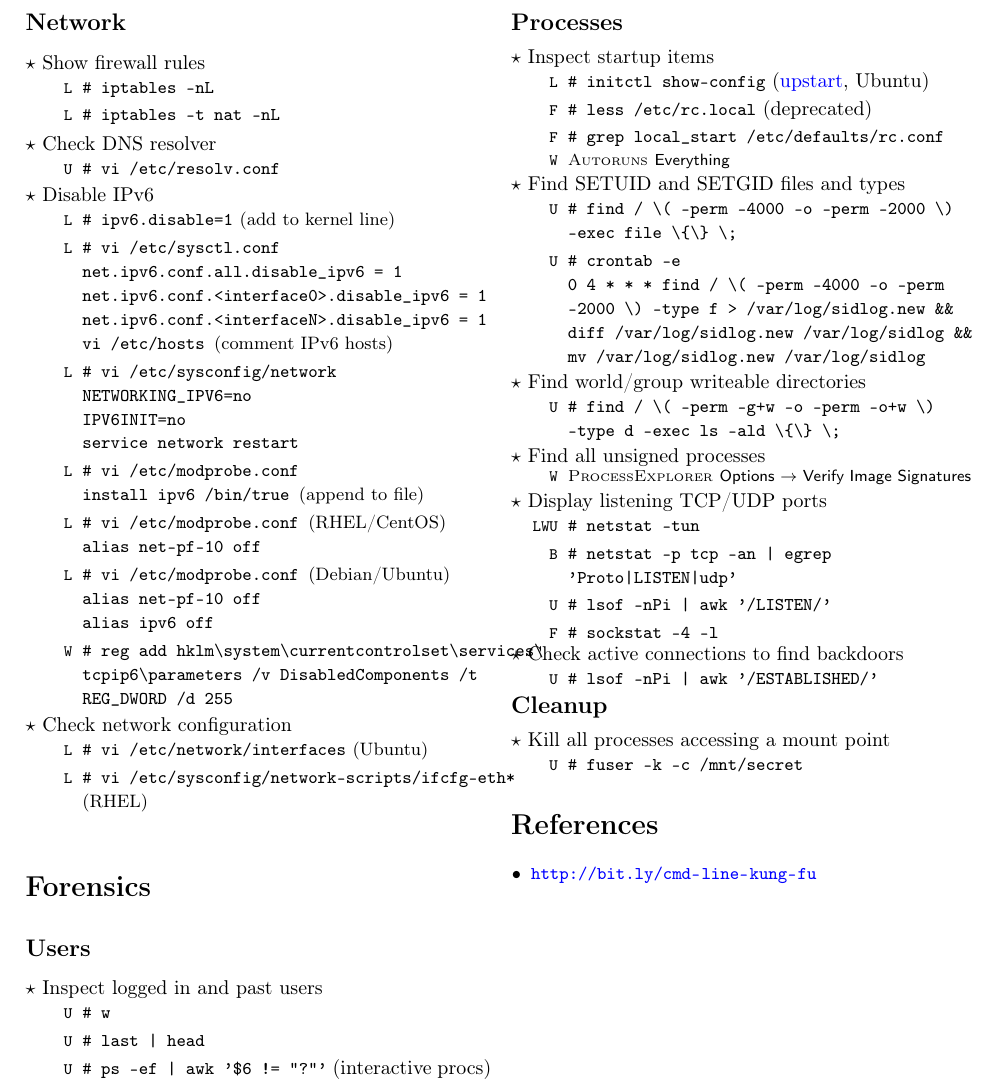
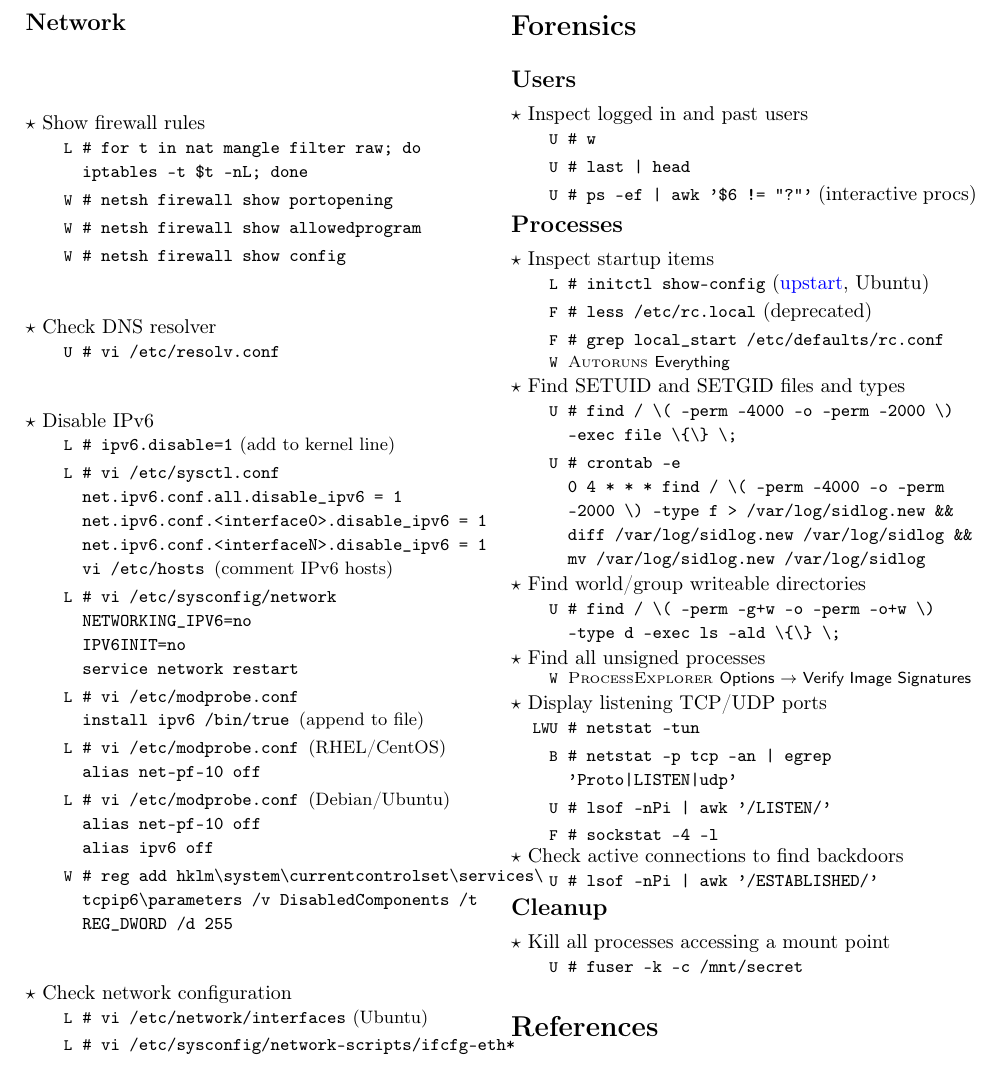
Before and after one commit to berke1337/hacksheet, a LaTeX document (hacksheet.tex): part of page 2 of 2, cut so that both start at the same text. Compiled offline with pdfLaTeX.

Commit message:
Show firewall settings on Windows.

```diff
--- a/hacksheet.tex
+++ b/hacksheet.tex
@@ -236,8 +236,10 @@ Windows (\windows).
 \subsection*{Network}
 
 \begin{action}{Show firewall rules}
-\cmd{\linux}{iptables -nL}
-\cmd{\linux}{iptables -t nat -nL}
+\cmd{\linux}{for t in nat mangle filter raw; do iptables -t \$t -nL; done}
+\cmd{\windows}{netsh firewall show portopening}
+\cmd{\windows}{netsh firewall show allowedprogram}
+\cmd{\windows}{netsh firewall show config}
 \end{action}
 
 \begin{action}{Check DNS resolver}
```
